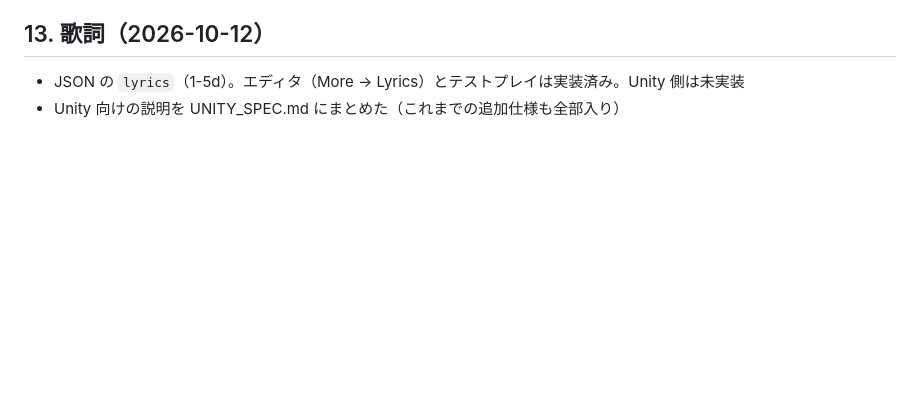
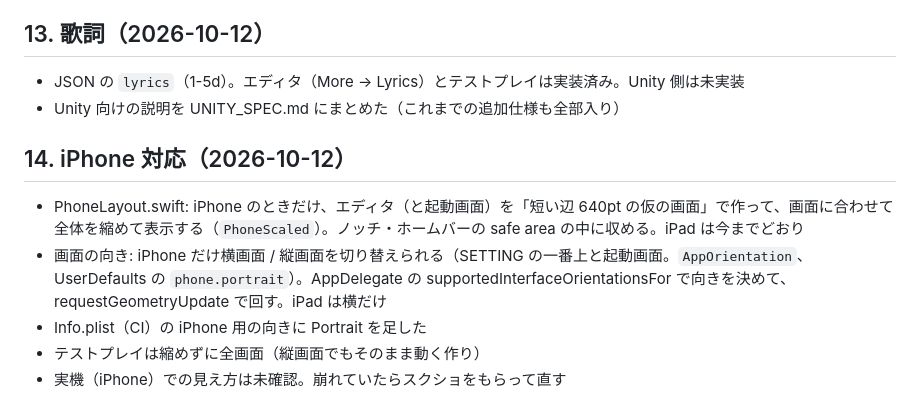
Before and after one commit to djcool319/BeatnanntyaraEditor, a Markdown page: HANDOFF.md, the part around the change. GitHub-like rendering; blank space fills up the shorter version.

Commit message:
Handoff: iPhone support
Co-Authored-By: Claude Opus 5.5 <noreply@anthropic.com>
Claude-Session: https://claude.ai/code/session_01EMP34whSJUnoUmFcKpJXZx

```diff
--- a/HANDOFF.md
+++ b/HANDOFF.md
@@ -638,3 +638,11 @@
 
 - JSON の `lyrics`（1-5d）。エディタ（More → Lyrics）とテストプレイは実装済み。Unity 側は未実装
 - Unity 向けの説明を UNITY_SPEC.md にまとめた（これまでの追加仕様も全部入り）
+
+## 14. iPhone 対応（2026-10-12）
+
+- PhoneLayout.swift: iPhone のときだけ、エディタ（と起動画面）を「短い辺 640pt の仮の画面」で作って、画面に合わせて全体を縮めて表示する（`PhoneScaled`）。ノッチ・ホームバーの safe area の中に収める。iPad は今までどおり
+- 画面の向き: iPhone だけ横画面 / 縦画面を切り替えられる（SETTING の一番上と起動画面。`AppOrientation`、UserDefaults の `phone.portrait`）。AppDelegate の supportedInterfaceOrientationsFor で向きを決めて、requestGeometryUpdate で回す。iPad は横だけ
+- Info.plist（CI）の iPhone 用の向きに Portrait を足した
+- テストプレイは縮めずに全画面（縦画面でもそのまま動く作り）
+- 実機（iPhone）での見え方は未確認。崩れていたらスクショをもらって直す
```
